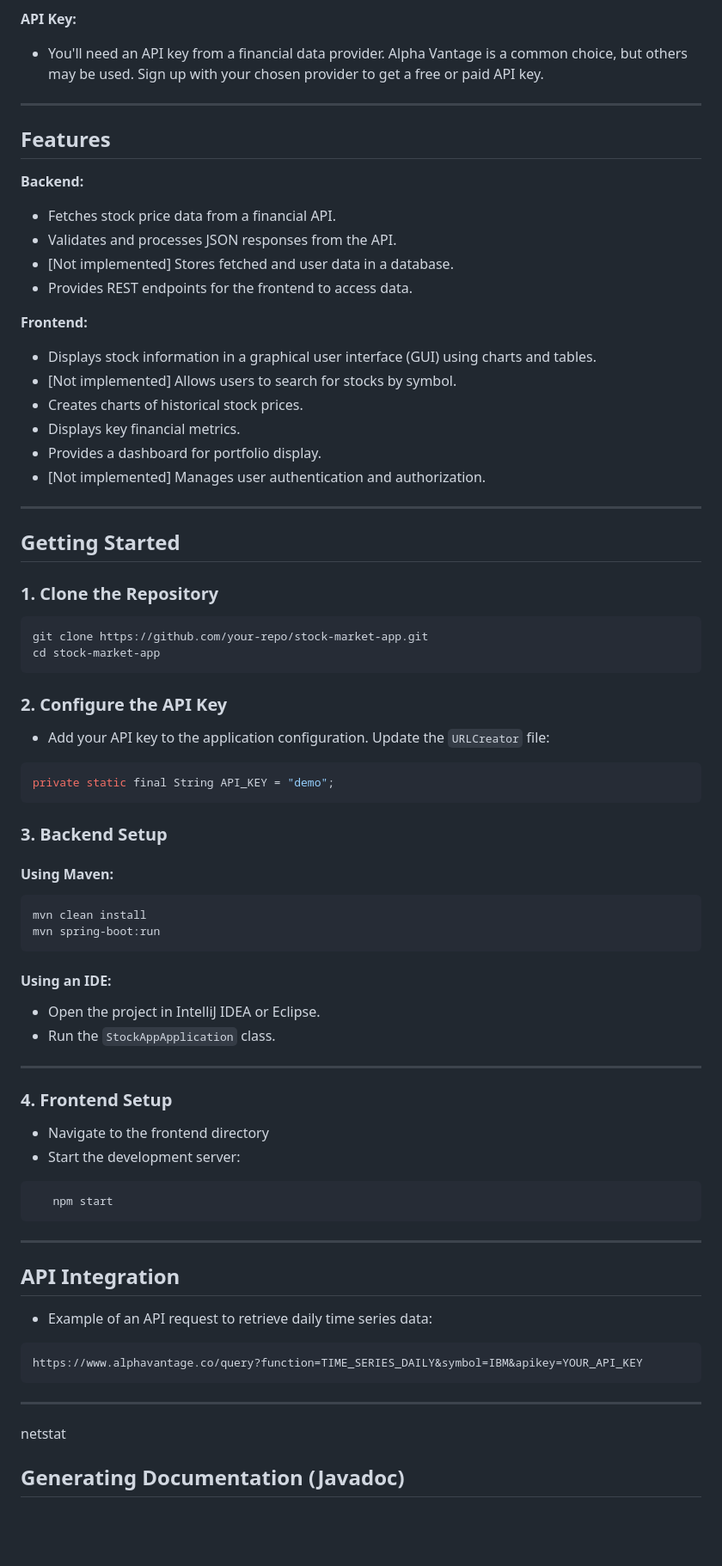
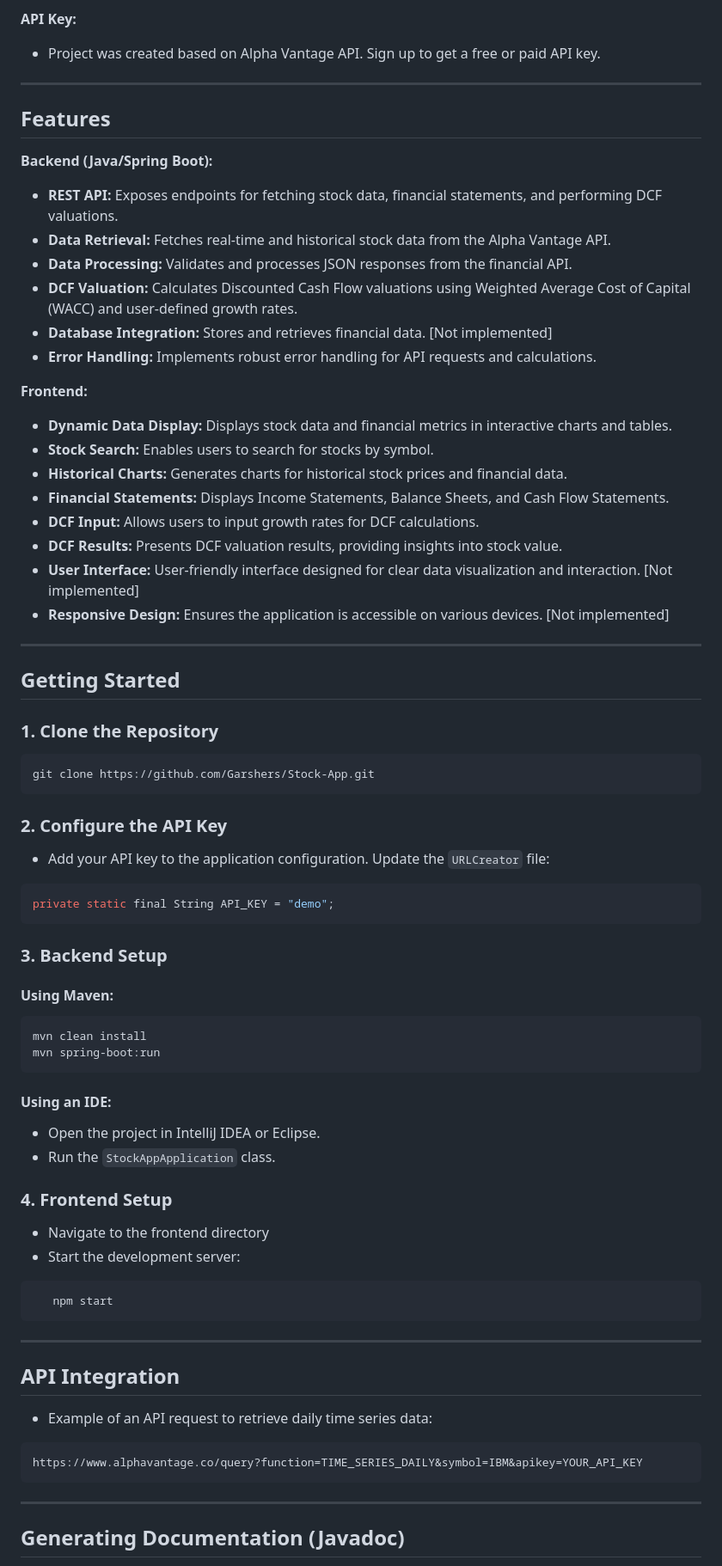
Before and after one commit to Garshers/Stock-App, a Markdown page: README.md, the part around one of its changes. Shown at 86% size. GitHub-like rendering; blank space fills up the shorter version.

````diff
--- a/README.md
+++ b/README.md
@@ -24,44 +32,43 @@ Before you can run the application, ensure you have the following installed:
 
 **API Key:**
 
-- You'll need an API key from a financial data provider.  Alpha Vantage is a common choice, but others may be used.  Sign up with your chosen provider to get a free or paid API key.
-
+- Project was created based on Alpha Vantage API. Sign up to get a free or paid API key.
 
 ---
 
 ## Features
 
-**Backend:**
+**Backend (Java/Spring Boot):**
 
-- Fetches stock price data from a financial API.
-- Validates and processes JSON responses from the API.
-- [Not implemented] Stores fetched and user data in a database.
-- Provides REST endpoints for the frontend to access data.
+-   **REST API:** Exposes endpoints for fetching stock data, financial statements, and performing DCF valuations.
+-   **Data Retrieval:** Fetches real-time and historical stock data from the Alpha Vantage API.
+-   **Data Processing:** Validates and processes JSON responses from the financial API.
+-   **DCF Valuation:** Calculates Discounted Cash Flow valuations using Weighted Average Cost of Capital (WACC) and user-defined growth rates.
+-   **Database Integration:** Stores and retrieves financial data. [Not implemented]
+-   **Error Handling:** Implements robust error handling for API requests and calculations.
 
 **Frontend:**
 
-- Displays stock information in a graphical user interface (GUI) using charts and tables.
-- [Not implemented] Allows users to search for stocks by symbol.
-- Creates charts of historical stock prices.
-- Displays key financial metrics.
-- Provides a dashboard for portfolio display.
-- [Not implemented] Manages user authentication and authorization.
+-   **Dynamic Data Display:** Displays stock data and financial metrics in interactive charts and tables.
+-   **Stock Search:** Enables users to search for stocks by symbol.
+-   **Historical Charts:** Generates charts for historical stock prices and financial data.
+-   **Financial Statements:** Displays Income Statements, Balance Sheets, and Cash Flow Statements.
+-   **DCF Input:** Allows users to input growth rates for DCF calculations.
+-   **DCF Results:** Presents DCF valuation results, providing insights into stock value.
+-   **User Interface:** User-friendly interface designed for clear data visualization and interaction. [Not implemented]
+-   **Responsive Design:** Ensures the application is accessible on various devices. [Not implemented]
 
 ---
 
 ## **Getting Started**
 
 ### **1. Clone the Repository**
-
 ```bash
-git clone https://github.com/your-repo/stock-market-app.git
-cd stock-market-app
+git clone https://github.com/Garshers/Stock-App.git
 ```
 
 ### **2. Configure the API Key**
-
 - Add your API key to the application configuration. Update the `URLCreator` file:
-
 ```java
 private static final String API_KEY = "demo";
 ```
@@ -69,24 +76,18 @@ private static final String API_KEY = "demo";
 ### **3. Backend Setup**
 
 #### Using Maven:
-
 ```bash
 mvn clean install
 mvn spring-boot:run
 ```
 
 #### Using an IDE:
-
 - Open the project in IntelliJ IDEA or Eclipse.
 - Run the `StockAppApplication` class.
 
----
-
 ### **4. Frontend Setup**
-
 - Navigate to the frontend directory
 - Start the development server:
-
 ```bash
    npm start
 ```
@@ -102,7 +103,7 @@ https://www.alphavantage.co/query?function=TIME_SERIES_DAILY&symbol=IBM&apikey=Y
 ```
 
 ---
-netstat
+
 ## Generating Documentation (Javadoc)
 This project uses Maven for building and dependency management. To generate the project documentation, including Javadoc, follow these steps:
 
````
Also changed, not shown: other parts of README.md (+8 -0 lines).
